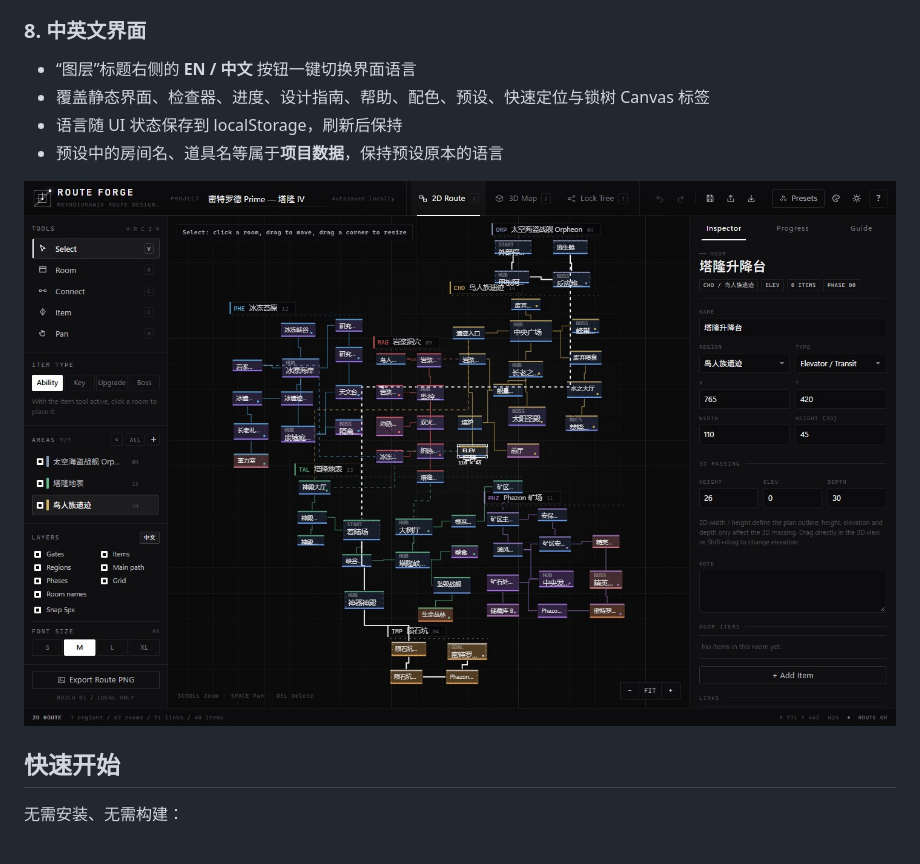
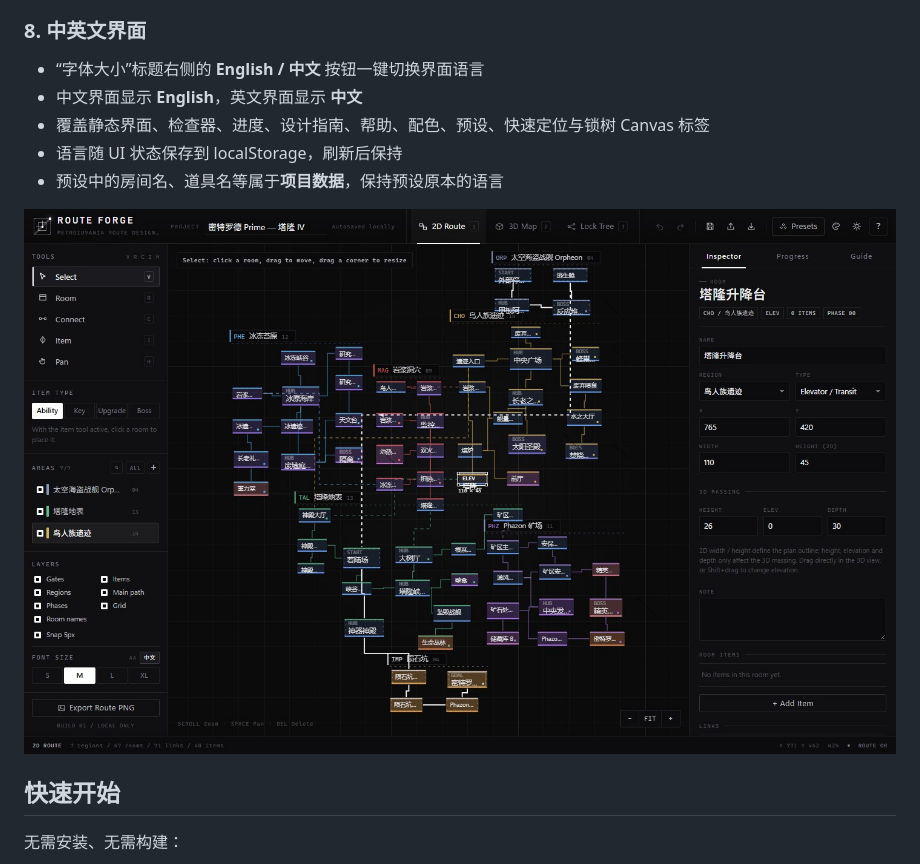
Before and after one commit to ElecHex/Metroidvania-Route-Designer, a Markdown page: README.md, the part around the change. Drawn GitHub-style; pictures changed too: docs/screenshots/english-ui.jpg.

```diff
--- a/README.md
+++ b/README.md
@@ -123,7 +123,8 @@
 
 ### 8. 中英文界面
 
-- “图层”标题右侧的 **EN / 中文** 按钮一键切换界面语言
+- “字体大小”标题右侧的 **English / 中文** 按钮一键切换界面语言
+- 中文界面显示 **English**，英文界面显示 **中文**
 - 覆盖静态界面、检查器、进度、设计指南、帮助、配色、预设、快速定位与锁树 Canvas 标签
 - 语言随 UI 状态保存到 localStorage，刷新后保持
 - 预设中的房间名、道具名等属于**项目数据**，保持预设原本的语言
```
Also changed, not shown: CHANGELOG.md (+12 -0 lines), README.en.md (+2 -1 lines), docs/screenshots/2d-route.jpg, docs/screenshots/3d-massing.jpg, docs/screenshots/ability-lock-tree.jpg, docs/screenshots/light-theme.jpg, 1 other file.
